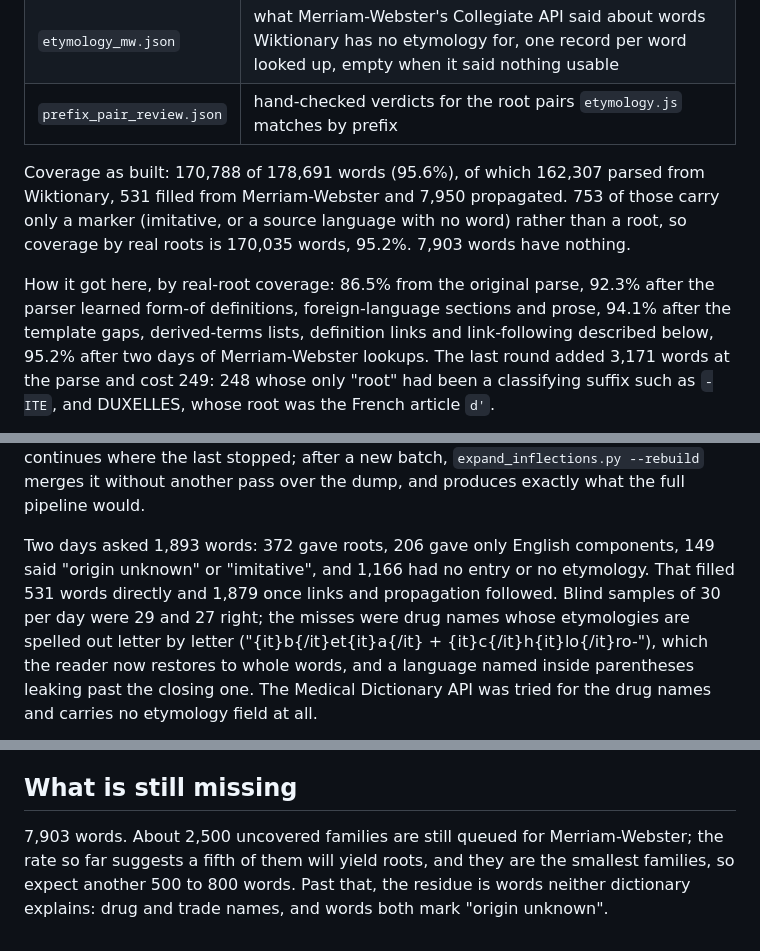
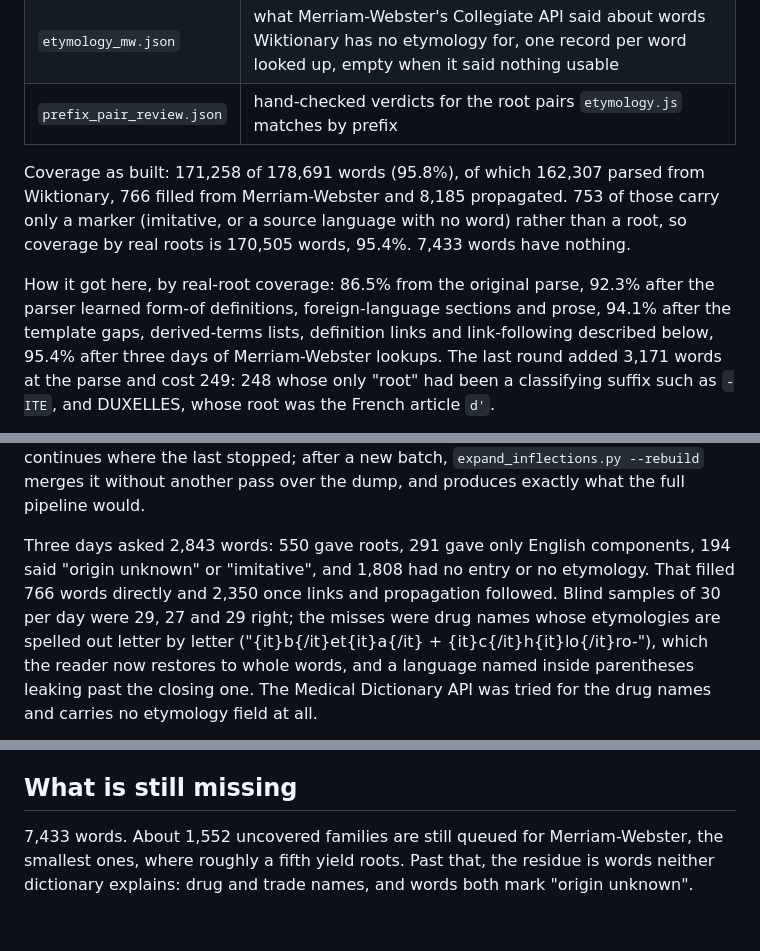
Before and after one commit to dave-orr/snatch-game, a Markdown page: ETYMOLOGY.md, 3 parts joined by grey strips. GitHub-like rendering.

Commit message:
Update ETYMOLOGY.md for the third Merriam-Webster batch
Co-Authored-By: Claude Fable 5.1 <noreply@anthropic.com>
Claude-Session: https://claude.ai/code/session_015Es4aGYas812KX7MTaKJt1

```diff
--- a/ETYMOLOGY.md
+++ b/ETYMOLOGY.md
@@ -37,16 +37,16 @@ is deterministic.
 | `etymology_mw.json` | what Merriam-Webster's Collegiate API said about words Wiktionary has no etymology for, one record per word looked up, empty when it said nothing usable |
 | `prefix_pair_review.json` | hand-checked verdicts for the root pairs `etymology.js` matches by prefix |
 
-Coverage as built: 170,788 of 178,691 words (95.6%), of which 162,307 parsed
-from Wiktionary, 531 filled from Merriam-Webster and 7,950 propagated. 753 of
+Coverage as built: 171,258 of 178,691 words (95.8%), of which 162,307 parsed
+from Wiktionary, 766 filled from Merriam-Webster and 8,185 propagated. 753 of
 those carry only a marker (imitative, or a source language with no word)
-rather than a root, so coverage by real roots is 170,035 words, 95.2%. 7,903
+rather than a root, so coverage by real roots is 170,505 words, 95.4%. 7,433
 words have nothing.
 
 How it got here, by real-root coverage: 86.5% from the original parse, 92.3%
 after the parser learned form-of definitions, foreign-language sections and
 prose, 94.1% after the template gaps, derived-terms lists, definition links
-and link-following described below, 95.2% after two days of
+and link-following described below, 95.4% after three days of
 Merriam-Webster lookups. The last round added 3,171 words at the
 parse and cost 249: 248 whose only "root" had been a classifying suffix such
 as `-ITE`, and DUXELLES, whose root was the French article `d'`.
@@ -175,10 +175,10 @@ every word asked, so a later day continues where the last stopped; after a
 new batch, `expand_inflections.py --rebuild` merges it without another pass
 over the dump, and produces exactly what the full pipeline would.
 
-Two days asked 1,893 words: 372 gave roots, 206 gave only English
-components, 149 said "origin unknown" or "imitative", and 1,166 had no entry
-or no etymology. That filled 531 words directly and 1,879 once links and
-propagation followed. Blind samples of 30 per day were 29 and 27 right; the
+Three days asked 2,843 words: 550 gave roots, 291 gave only English
+components, 194 said "origin unknown" or "imitative", and 1,808 had no entry
+or no etymology. That filled 766 words directly and 2,350 once links and
+propagation followed. Blind samples of 30 per day were 29, 27 and 29 right; the
 misses were drug names whose etymologies are spelled out letter by letter
 ("{it}b{/it}et{it}a{/it} + {it}c{/it}h{it}lo{/it}ro-"), which the reader now
 restores to whole words, and a language named inside parentheses leaking
@@ -321,7 +321,7 @@ above was accepted or rejected that way.
 
 ## What is still missing
 
-7,903 words. About 2,500 uncovered families are still queued for
-Merriam-Webster; the rate so far suggests a fifth of them will yield roots,
-and they are the smallest families, so expect another 500 to 800 words. Past that, the residue is words neither dictionary explains: drug
-and trade names, and words both mark "origin unknown".
+7,433 words. About 1,552 uncovered families are still queued for
+Merriam-Webster, the smallest ones, where roughly a fifth yield roots. Past
+that, the residue is words neither dictionary explains: drug and trade names,
+and words both mark "origin unknown".
```
Also changed, not shown: other parts of ETYMOLOGY.md (+1 -1 lines).
